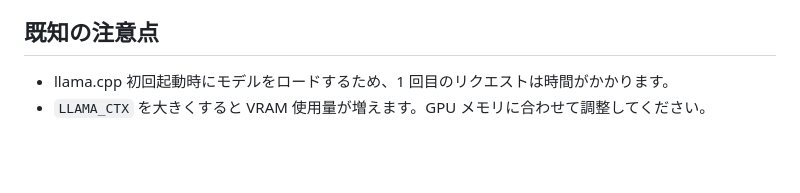
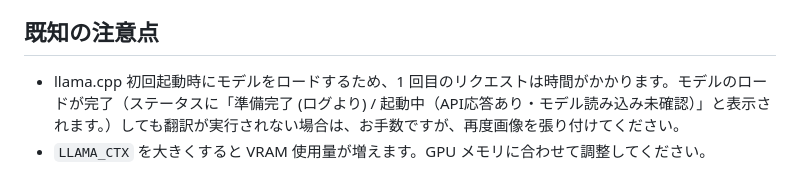
Before and after one commit to amariichi/ScreenshotTranslator2, a Markdown page: README.md, the part around the change. Rendered like a GitHub page; blank space fills up the shorter version.

Commit message:
Enhance README with llama.cpp usage details
Added additional information regarding llama.cpp model loading and translation execution.

```diff
--- a/README.md
+++ b/README.md
@@ -53,5 +53,5 @@
 - Markdown レンダリングは軽量な独自実装で、コード/箇条書き/強調をサポート。
 
 ## 既知の注意点
-- llama.cpp 初回起動時にモデルをロードするため、1 回目のリクエストは時間がかかります。
+- llama.cpp 初回起動時にモデルをロードするため、1 回目のリクエストは時間がかかります。モデルのロードが完了（ステータスに「準備完了 (ログより) / 起動中（API応答あり・モデル読み込み未確認）」と表示されます。）しても翻訳が実行されない場合は、お手数ですが、再度画像を張り付けてください。
 - `LLAMA_CTX` を大きくすると VRAM 使用量が増えます。GPU メモリに合わせて調整してください。
```
